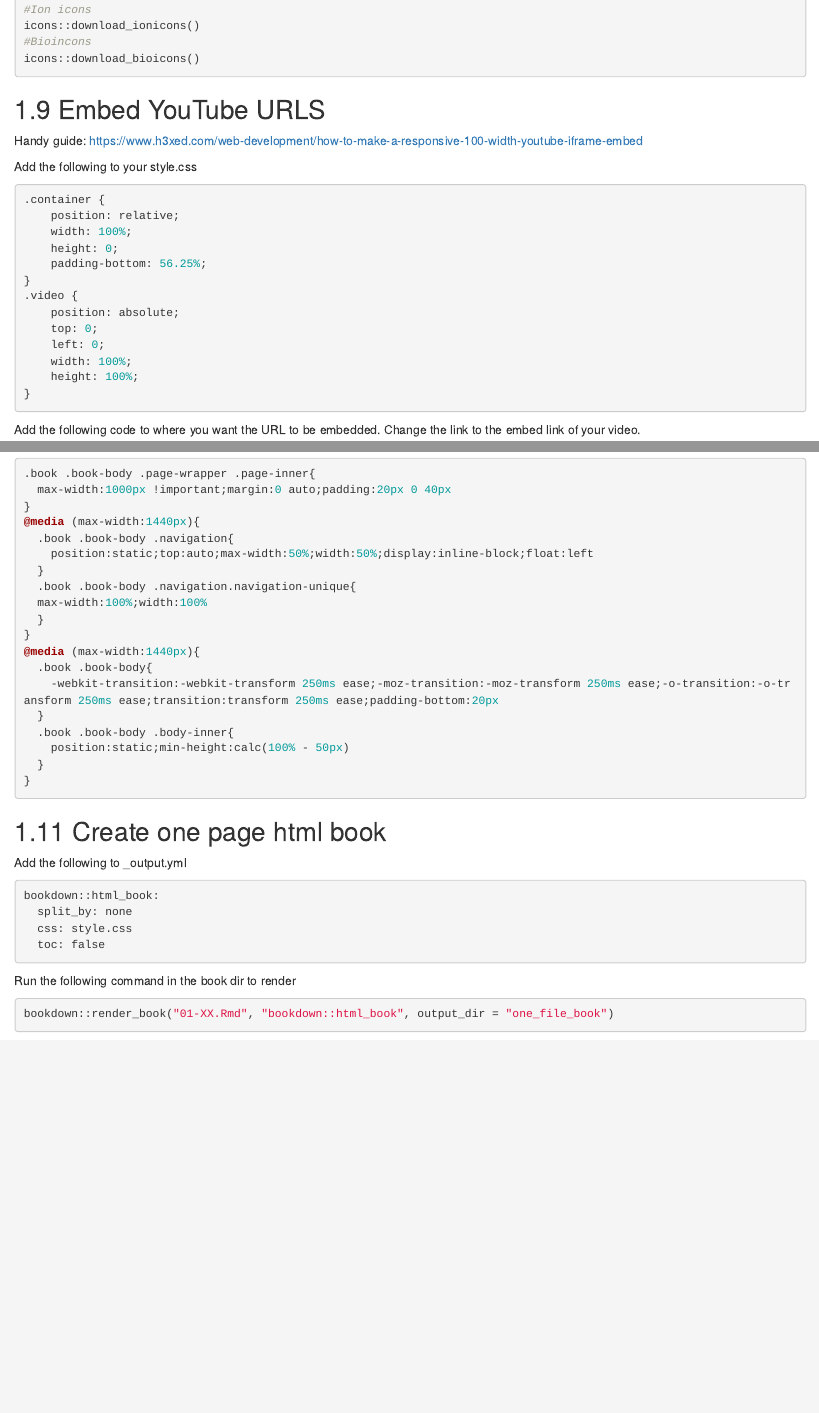
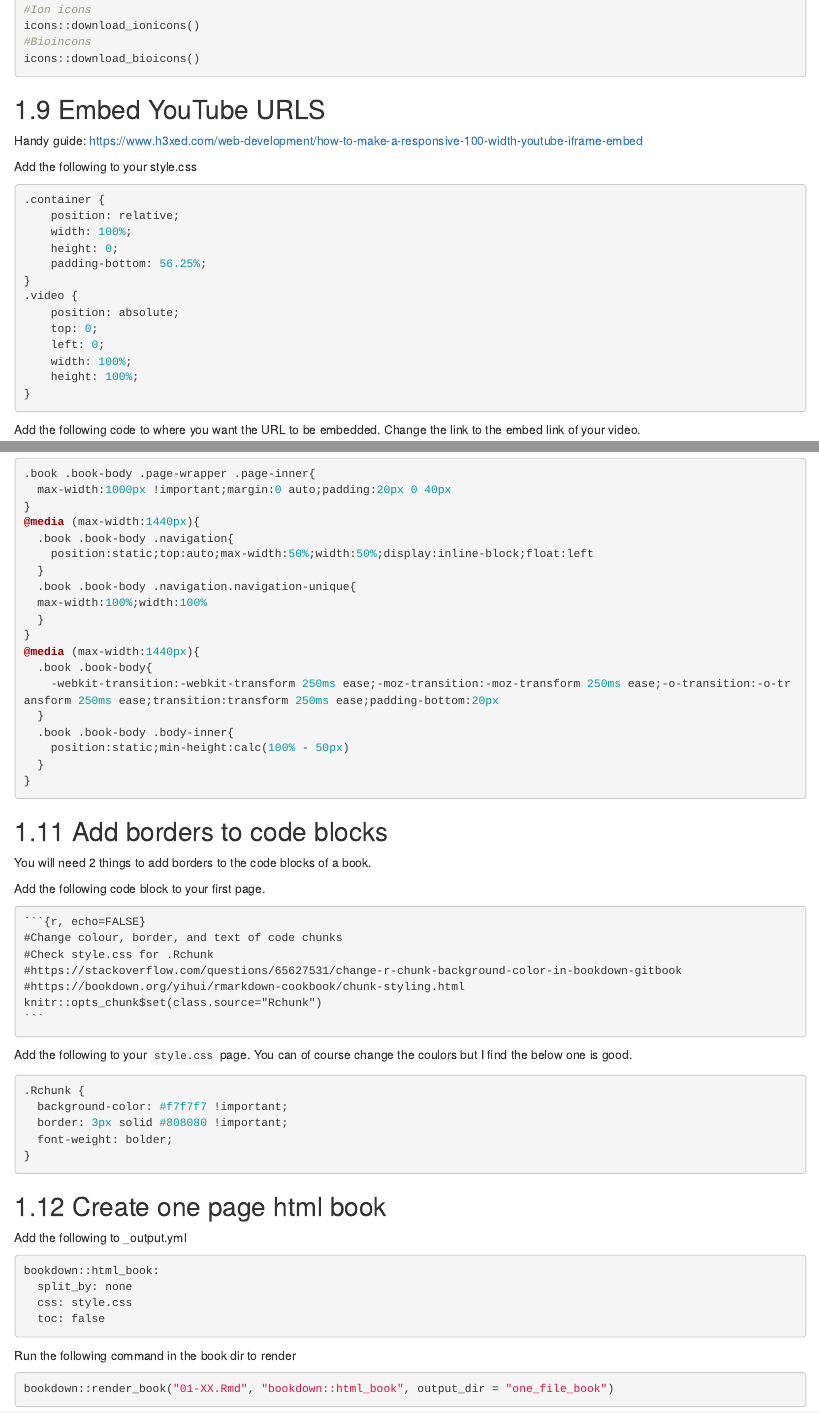
Before and after one commit to m-gemmell/Nextflow_guide, an R Markdown document (01-MG_Bookdown_guide.Rmd): the page in a window 1100 px wide, from 4180 px down, and a second part further down, joined at a grey line. Rendered offline with R 4.5, knitr and Pandoc, with nearby package versions; drawn as R Markdown's standard HTML page in place of the format the file asks for; some code elsewhere in the file could not run offline.

Commit message:
added code block customisation

`````diff
--- a/01-MG_Bookdown_guide.Rmd
+++ b/01-MG_Bookdown_guide.Rmd
@@ -331,6 +331,32 @@ Chaning the `@media` from the default 1240px to 1440px fixed an issue where the
 }
 ```
 
+## Add borders to code blocks
+
+You will need 2 things to add borders to the code blocks of a book.
+
+Add the following code block to your first page.
+
+````{verbatim}
+```{r, echo=FALSE}
+#Change colour, border, and text of code chunks
+#Check style.css for .Rchunk
+#https://stackoverflow.com/questions/65627531/change-r-chunk-background-color-in-bookdown-gitbook
+#https://bookdown.org/yihui/rmarkdown-cookbook/chunk-styling.html
+knitr::opts_chunk$set(class.source="Rchunk")
+```
+````
+
+Add the following to your `style.css` page. You can of course change the coulors but I find the below one is good.
+
+```{css, eval=FALSE}
+.Rchunk {
+  background-color: #f7f7f7 !important;
+  border: 3px solid #808080 !important;
+  font-weight: bolder;
+}
+```
+
 ## Create one page html book
 
 Add the following to \_output.yml
--- a/packages.bib
+++ b/packages.bib
@@ -13,70 +13,6 @@
   year = {2023},
   note = {R package version 0.34},
   url = {https://CRAN.R-project.org/package=bookdown},
-}
-
-@Manual{R-ggplot2,
-  title = {ggplot2: Create Elegant Data Visualisations Using the Grammar of Graphics},
-  author = {Hadley Wickham and Winston Chang and Lionel Henry and Thomas Lin Pedersen and Kohske Takahashi and Claus Wilke and Kara Woo and Hiroaki Yutani and Dewey Dunnington},
-  year = {2023},
-  note = {R package version 3.4.2},
-  url = {https://CRAN.R-project.org/package=ggplot2},
-}
-
-@Manual{R-icons,
-  title = {icons: SVG Icons for R Documents and Apps},
-  author = {Mitchell O'Hara-Wild},
-  year = {2023},
-  note = {https://pkg.mitchelloharawild.com/icons/},
-}
-
-@Manual{R-kableExtra,
-  title = {kableExtra: Construct Complex Table with kable and Pipe Syntax},
-  author = {Hao Zhu},
-  year = {2021},
-  note = {R package version 1.3.4},
-  url = {https://CRAN.R-project.org/package=kableExtra},
-}
-
-@Manual{R-knitr,
-  title = {knitr: A General-Purpose Package for Dynamic Report Generation in R},
-  author = {Yihui Xie},
-  year = {2023},
-  note = {R package version 1.42},
-  url = {https://yihui.org/knitr/},
-}
-
-@Manual{R-lattice,
-  title = {lattice: Trellis Graphics for R},
-  author = {Deepayan Sarkar},
-  year = {2023},
-  note = {R package version 0.21-8},
-  url = {https://lattice.r-forge.r-project.org/},
-}
-
-@Manual{R-permute,
-  title = {permute: Functions for Generating Restricted Permutations of Data},
-  author = {Gavin L. Simpson},
-  year = {2022},
-  note = {R package version 0.9-7},
-  url = {https://github.com/gavinsimpson/permute},
-}
-
-@Manual{R-remotes,
-  title = {remotes: R Package Installation from Remote Repositories, Including
-GitHub},
-  author = {Gábor Csárdi and Jim Hester and Hadley Wickham and Winston Chang and Martin Morgan and Dan Tenenbaum},
-  year = {2021},
-  note = {R package version 2.4.2},
-  url = {https://CRAN.R-project.org/package=remotes},
-}
-
-@Manual{R-vegan,
-  title = {vegan: Community Ecology Package},
-  author = {Jari Oksanen and Gavin L. Simpson and F. Guillaume Blanchet and Roeland Kindt and Pierre Legendre and Peter R. Minchin and R.B. O'Hara and Peter Solymos and M. Henry H. Stevens and Eduard Szoecs and Helene Wagner and Matt Barbour and Michael Bedward and Ben Bolker and Daniel Borcard and Gustavo Carvalho and Michael Chirico and Miquel {De Caceres} and Sebastien Durand and Heloisa Beatriz Antoniazi Evangelista and Rich FitzJohn and Michael Friendly and Brendan Furneaux and Geoffrey Hannigan and Mark O. Hill and Leo Lahti and Dan McGlinn and Marie-Helene Ouellette and Eduardo {Ribeiro Cunha} and Tyler Smith and Adrian Stier and Cajo J.F. {Ter Braak} and James Weedon},
-  year = {2022},
-  note = {R package version 2.6-4},
-  url = {https://github.com/vegandevs/vegan},
 }
 
 @Manual{R-webexercises,
@@ -97,43 +33,3 @@ webex)},
   isbn = {978-1138700109},
   url = {https://bookdown.org/yihui/bookdown},
 }
-
-@Book{ggplot22016,
-  author = {Hadley Wickham},
-  title = {ggplot2: Elegant Graphics for Data Analysis},
-  publisher = {Springer-Verlag New York},
-  year = {2016},
-  isbn = {978-3-319-24277-4},
-  url = {https://ggplot2.tidyverse.org},
-}
-
-@Book{knitr2015,
-  title = {Dynamic Documents with {R} and knitr},
-  author = {Yihui Xie},
-  publisher = {Chapman and Hall/CRC},
-  address = {Boca Raton, Florida},
-  year = {2015},
-  edition = {2nd},
-  note = {ISBN 978-1498716963},
-  url = {https://yihui.org/knitr/},
-}
-
-@InCollection{knitr2014,
-  booktitle = {Implementing Reproducible Computational Research},
-  editor = {Victoria Stodden and Friedrich Leisch and Roger D. Peng},
-  title = {knitr: A Comprehensive Tool for Reproducible Research in {R}},
-  author = {Yihui Xie},
-  publisher = {Chapman and Hall/CRC},
-  year = {2014},
-  note = {ISBN 978-1466561595},
-}
-
-@Book{lattice2008,
-  title = {Lattice: Multivariate Data Visualization with R},
-  author = {Deepayan Sarkar},
-  year = {2008},
-  publisher = {Springer},
-  address = {New York},
-  isbn = {978-0-387-75968-5},
-  url = {http://lmdvr.r-forge.r-project.org},
-}
`````
Also changed, not shown: MG Bookdown guide.Rmd (+28 -0 lines), 01-MG_Bookdown_guide.Rmd (2 more changed lines), 4 other files.
